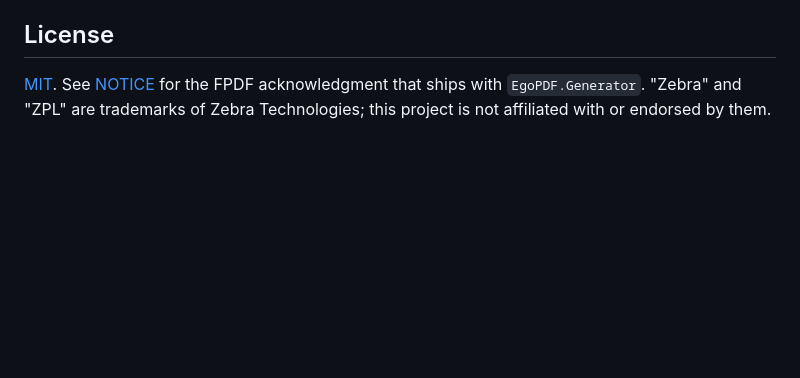
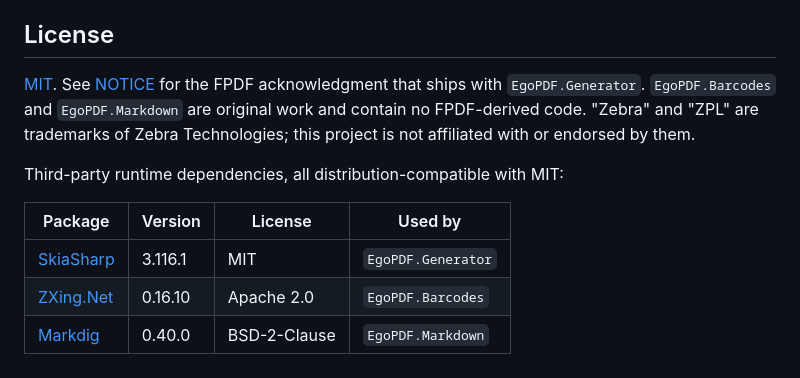
Before and after one commit to marcoregueira/EgoPDF, a Markdown page: README.md, the part around one of its changes. Rendered like a GitHub page; blank space fills up the shorter version.

```diff
--- a/README.md
+++ b/README.md
@@ -110,6 +184,15 @@ re-publishing the same version unless `-SkipDuplicate` is set.
 ## License
 
 [MIT](LICENSE). See [NOTICE](NOTICE) for the FPDF acknowledgment that
-ships with `EgoPDF.Generator`. "Zebra" and "ZPL" are trademarks of
-Zebra Technologies; this project is not affiliated with or endorsed by
-them.
+ships with `EgoPDF.Generator`. `EgoPDF.Barcodes` and `EgoPDF.Markdown`
+are original work and contain no FPDF-derived code. "Zebra" and "ZPL"
+are trademarks of Zebra Technologies; this project is not affiliated
+with or endorsed by them.
+
+Third-party runtime dependencies, all distribution-compatible with MIT:
+
+| Package | Version | License | Used by |
+| --- | --- | --- | --- |
+| [SkiaSharp](https://github.com/mono/SkiaSharp) | 3.116.1 | MIT | `EgoPDF.Generator` |
+| [ZXing.Net](https://github.com/micjahn/ZXing.Net) | 0.16.10 | Apache 2.0 | `EgoPDF.Barcodes` |
+| [Markdig](https://github.com/xoofx/markdig) | 0.40.0 | BSD-2-Clause | `EgoPDF.Markdown` |
```
Also changed, not shown: other parts of README.md (+93 -19 lines).
